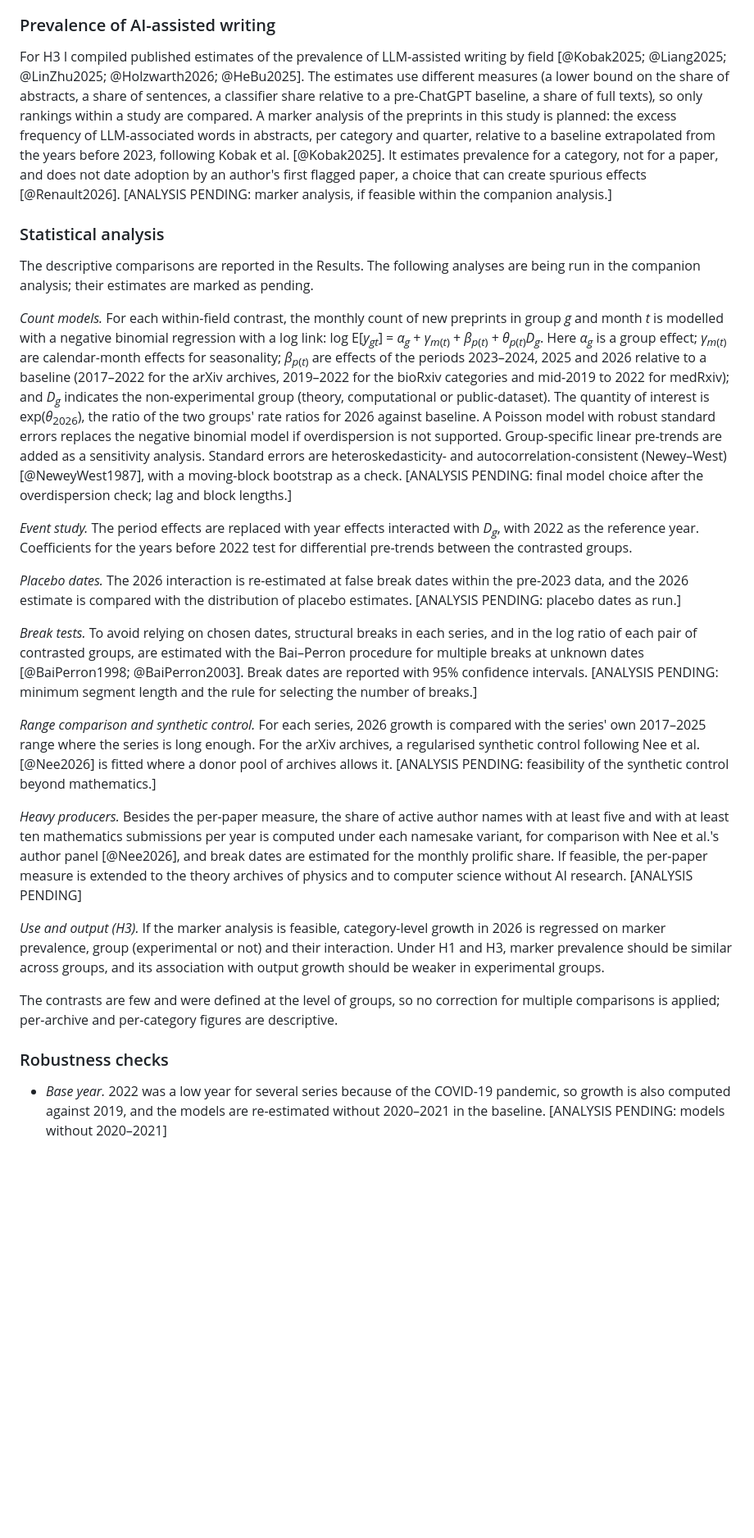
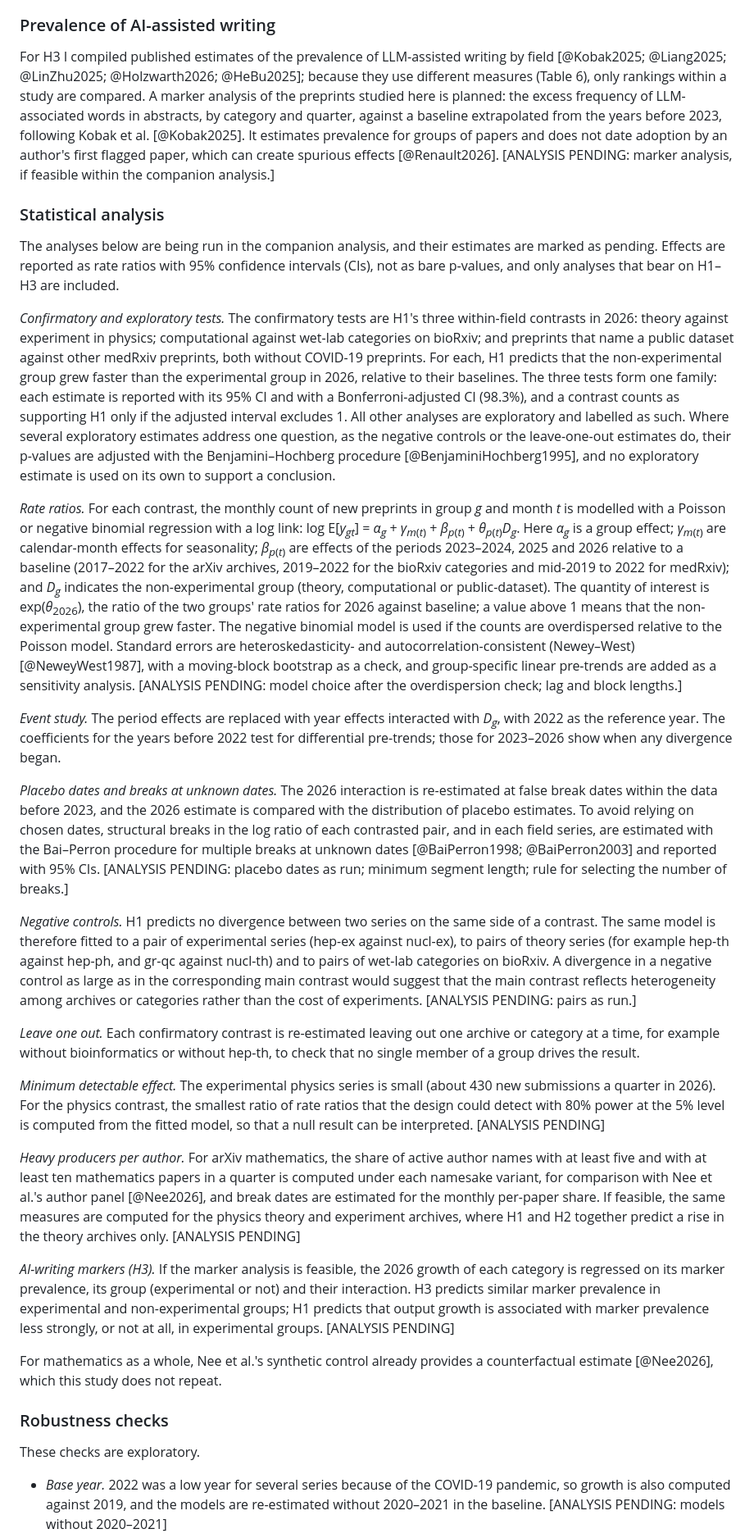
Before and after one commit to DSantosO/academia-ia-state, a Markdown page: paper/plos_one/draft_v1.md, the part around one of its changes. Shown at 82% size. Drawn GitHub-style; blank space fills up the shorter version.

```diff
--- a/paper/plos_one/draft_v1.md
+++ b/paper/plos_one/draft_v1.md
@@ -101,29 +101,35 @@ arXiv metadata carry no author identifiers, so authors were matched by normalise
 
 ### Prevalence of AI-assisted writing
 
-For H3 I compiled published estimates of the prevalence of LLM-assisted writing by field [@Kobak2025; @Liang2025; @LinZhu2025; @Holzwarth2026; @HeBu2025]. The estimates use different measures (a lower bound on the share of abstracts, a share of sentences, a classifier share relative to a pre-ChatGPT baseline, a share of full texts), so only rankings within a study are compared. A marker analysis of the preprints in this study is planned: the excess frequency of LLM-associated words in abstracts, per category and quarter, relative to a baseline extrapolated from the years before 2023, following Kobak et al. [@Kobak2025]. It estimates prevalence for a category, not for a paper, and does not date adoption by an author's first flagged paper, a choice that can create spurious effects [@Renault2026]. [ANALYSIS PENDING: marker analysis, if feasible within the companion analysis.]
+For H3 I compiled published estimates of the prevalence of LLM-assisted writing by field [@Kobak2025; @Liang2025; @LinZhu2025; @Holzwarth2026; @HeBu2025]; because they use different measures (Table 6), only rankings within a study are compared. A marker analysis of the preprints studied here is planned: the excess frequency of LLM-associated words in abstracts, by category and quarter, against a baseline extrapolated from the years before 2023, following Kobak et al. [@Kobak2025]. It estimates prevalence for groups of papers and does not date adoption by an author's first flagged paper, which can create spurious effects [@Renault2026]. [ANALYSIS PENDING: marker analysis, if feasible within the companion analysis.]
 
 ### Statistical analysis
 
-The descriptive comparisons are reported in the Results. The following analyses are being run in the companion analysis; their estimates are marked as pending.
+The analyses below are being run in the companion analysis, and their estimates are marked as pending. Effects are reported as rate ratios with 95% confidence intervals (CIs), not as bare p-values, and only analyses that bear on H1–H3 are included.
 
-*Count models.* For each within-field contrast, the monthly count of new preprints in group *g* and month *t* is modelled with a negative binomial regression with a log link: log E[*y*<sub>*gt*</sub>] = *α*<sub>*g*</sub> + *γ*<sub>*m*(*t*)</sub> + *β*<sub>*p*(*t*)</sub> + *θ*<sub>*p*(*t*)</sub>*D*<sub>*g*</sub>. Here *α*<sub>*g*</sub> is a group effect; *γ*<sub>*m*(*t*)</sub> are calendar-month effects for seasonality; *β*<sub>*p*(*t*)</sub> are effects of the periods 2023–2024, 2025 and 2026 relative to a baseline (2017–2022 for the arXiv archives, 2019–2022 for the bioRxiv categories and mid-2019 to 2022 for medRxiv); and *D*<sub>*g*</sub> indicates the non-experimental group (theory, computational or public-dataset). The quantity of interest is exp(*θ*<sub>2026</sub>), the ratio of the two groups' rate ratios for 2026 against baseline. A Poisson model with robust standard errors replaces the negative binomial model if overdispersion is not supported. Group-specific linear pre-trends are added as a sensitivity analysis. Standard errors are heteroskedasticity- and autocorrelation-consistent (Newey–West) [@NeweyWest1987], with a moving-block bootstrap as a check. [ANALYSIS PENDING: final model choice after the overdispersion check; lag and block lengths.]
+*Confirmatory and exploratory tests.* The confirmatory tests are H1's three within-field contrasts in 2026: theory against experiment in physics; computational against wet-lab categories on bioRxiv; and preprints that name a public dataset against other medRxiv preprints, both without COVID-19 preprints. For each, H1 predicts that the non-experimental group grew faster than the experimental group in 2026, relative to their baselines. The three tests form one family: each estimate is reported with its 95% CI and with a Bonferroni-adjusted CI (98.3%), and a contrast counts as supporting H1 only if the adjusted interval excludes 1. All other analyses are exploratory and labelled as such. Where several exploratory estimates address one question, as the negative controls or the leave-one-out estimates do, their p-values are adjusted with the Benjamini–Hochberg procedure [@BenjaminiHochberg1995], and no exploratory estimate is used on its own to support a conclusion.
 
-*Event study.* The period effects are replaced with year effects interacted with *D*<sub>*g*</sub>, with 2022 as the reference year. Coefficients for the years before 2022 test for differential pre-trends between the contrasted groups.
+*Rate ratios.* For each contrast, the monthly count of new preprints in group *g* and month *t* is modelled with a Poisson or negative binomial regression with a log link: log E[*y*<sub>*gt*</sub>] = *α*<sub>*g*</sub> + *γ*<sub>*m*(*t*)</sub> + *β*<sub>*p*(*t*)</sub> + *θ*<sub>*p*(*t*)</sub>*D*<sub>*g*</sub>. Here *α*<sub>*g*</sub> is a group effect; *γ*<sub>*m*(*t*)</sub> are calendar-month effects for seasonality; *β*<sub>*p*(*t*)</sub> are effects of the periods 2023–2024, 2025 and 2026 relative to a baseline (2017–2022 for the arXiv archives, 2019–2022 for the bioRxiv categories and mid-2019 to 2022 for medRxiv); and *D*<sub>*g*</sub> indicates the non-experimental group (theory, computational or public-dataset). The quantity of interest is exp(*θ*<sub>2026</sub>), the ratio of the two groups' rate ratios for 2026 against baseline; a value above 1 means that the non-experimental group grew faster. The negative binomial model is used if the counts are overdispersed relative to the Poisson model. Standard errors are heteroskedasticity- and autocorrelation-consistent (Newey–West) [@NeweyWest1987], with a moving-block bootstrap as a check, and group-specific linear pre-trends are added as a sensitivity analysis. [ANALYSIS PENDING: model choice after the overdispersion check; lag and block lengths.]
 
-*Placebo dates.* The 2026 interaction is re-estimated at false break dates within the pre-2023 data, and the 2026 estimate is compared with the distribution of placebo estimates. [ANALYSIS PENDING: placebo dates as run.]
+*Event study.* The period effects are replaced with year effects interacted with *D*<sub>*g*</sub>, with 2022 as the reference year. The coefficients for the years before 2022 test for differential pre-trends; those for 2023–2026 show when any divergence began.
 
-*Break tests.* To avoid relying on chosen dates, structural breaks in each series, and in the log ratio of each pair of contrasted groups, are estimated with the Bai–Perron procedure for multiple breaks at unknown dates [@BaiPerron1998; @BaiPerron2003]. Break dates are reported with 95% confidence intervals. [ANALYSIS PENDING: minimum segment length and the rule for selecting the number of breaks.]
+*Placebo dates and breaks at unknown dates.* The 2026 interaction is re-estimated at false break dates within the data before 2023, and the 2026 estimate is compared with the distribution of placebo estimates. To avoid relying on chosen dates, structural breaks in the log ratio of each contrasted pair, and in each field series, are estimated with the Bai–Perron procedure for multiple breaks at unknown dates [@BaiPerron1998; @BaiPerron2003] and reported with 95% CIs. [ANALYSIS PENDING: placebo dates as run; minimum segment length; rule for selecting the number of breaks.]
 
-*Range comparison and synthetic control.* For each series, 2026 growth is compared with the series' own 2017–2025 range where the series is long enough. For the arXiv archives, a regularised synthetic control following Nee et al. [@Nee2026] is fitted where a donor pool of archives allows it. [ANALYSIS PENDING: feasibility of the synthetic control beyond mathematics.]
+*Negative controls.* H1 predicts no divergence between two series on the same side of a contrast. The same model is therefore fitted to a pair of experimental series (hep-ex against nucl-ex), to pairs of theory series (for example hep-th against hep-ph, and gr-qc against nucl-th) and to pairs of wet-lab categories on bioRxiv. A divergence in a negative control as large as in the corresponding main contrast would suggest that the main contrast reflects heterogeneity among archives or categories rather than the cost of experiments. [ANALYSIS PENDING: pairs as run.]
 
-*Heavy producers.* Besides the per-paper measure, the share of active author names with at least five and with at least ten mathematics submissions per year is computed under each namesake variant, for comparison with Nee et al.'s author panel [@Nee2026], and break dates are estimated for the monthly prolific share. If feasible, the per-paper measure is extended to the theory archives of physics and to computer science without AI research. [ANALYSIS PENDING]
+*Leave one out.* Each confirmatory contrast is re-estimated leaving out one archive or category at a time, for example without bioinformatics or without hep-th, to check that no single member of a group drives the result.
 
-*Use and output (H3).* If the marker analysis is feasible, category-level growth in 2026 is regressed on marker prevalence, group (experimental or not) and their interaction. Under H1 and H3, marker prevalence should be similar across groups, and its association with output growth should be weaker in experimental groups.
+*Minimum detectable effect.* The experimental physics series is small (about 430 new submissions a quarter in 2026). For the physics contrast, the smallest ratio of rate ratios that the design could detect with 80% power at the 5% level is computed from the fitted model, so that a null result can be interpreted. [ANALYSIS PENDING]
 
-The contrasts are few and were defined at the level of groups, so no correction for multiple comparisons is applied; per-archive and per-category figures are descriptive.
+*Heavy producers per author.* For arXiv mathematics, the share of active author names with at least five and with at least ten mathematics papers in a quarter is computed under each namesake variant, for comparison with Nee et al.'s author panel [@Nee2026], and break dates are estimated for the monthly per-paper share. If feasible, the same measures are computed for the physics theory and experiment archives, where H1 and H2 together predict a rise in the theory archives only. [ANALYSIS PENDING]
+
+*AI-writing markers (H3).* If the marker analysis is feasible, the 2026 growth of each category is regressed on its marker prevalence, its group (experimental or not) and their interaction. H3 predicts similar marker prevalence in experimental and non-experimental groups; H1 predicts that output growth is associated with marker prevalence less strongly, or not at all, in experimental groups. [ANALYSIS PENDING]
+
+For mathematics as a whole, Nee et al.'s synthetic control already provides a counterfactual estimate [@Nee2026], which this study does not repeat.
 
 ### Robustness checks
+
+These checks are exploratory.
 
 - *Base year.* 2022 was a low year for several series because of the COVID-19 pandemic, so growth is also computed against 2019, and the models are re-estimated without 2020–2021 in the baseline. [ANALYSIS PENDING: models without 2020–2021]
 - *Aliased arXiv categories.* Per-archive statistics are compared with the harvested metadata, which count each paper once, by primary category.
```
Also changed, not shown: other parts of paper/plos_one/draft_v1.md (+52 -51 lines), paper/brief.md (+1 -0 lines).
